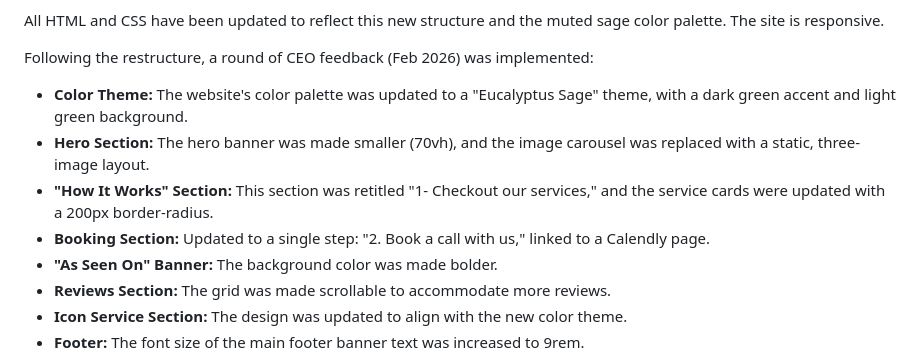
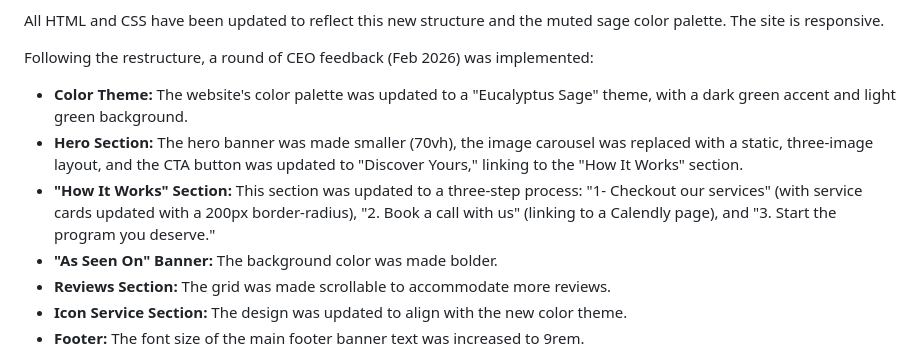
Before and after one commit to deepeshhmehta/styleplanit, a Markdown page: context.md, the part around the change. Rendered like a GitHub page.

Commit message:
updated context

```diff
--- a/context.md
+++ b/context.md
@@ -56,9 +56,8 @@ All HTML and CSS have been updated to reflect this new structure and the muted s
 
 Following the restructure, a round of CEO feedback (Feb 2026) was implemented:
 *   **Color Theme:** The website's color palette was updated to a "Eucalyptus Sage" theme, with a dark green accent and light green background.
-*   **Hero Section:** The hero banner was made smaller (70vh), and the image carousel was replaced with a static, three-image layout.
-*   **"How It Works" Section:** This section was retitled "1- Checkout our services," and the service cards were updated with a 200px border-radius.
-*   **Booking Section:** Updated to a single step: "2. Book a call with us," linked to a Calendly page.
+*   **Hero Section:** The hero banner was made smaller (70vh), the image carousel was replaced with a static, three-image layout, and the CTA button was updated to "Discover Yours," linking to the "How It Works" section.
+*   **"How It Works" Section:** This section was updated to a three-step process: "1- Checkout our services" (with service cards updated with a 200px border-radius), "2. Book a call with us" (linking to a Calendly page), and "3. Start the program you deserve."
 *   **"As Seen On" Banner:** The background color was made bolder.
 *   **Reviews Section:** The grid was made scrollable to accommodate more reviews.
 *   **Icon Service Section:** The design was updated to align with the new color theme.
```
